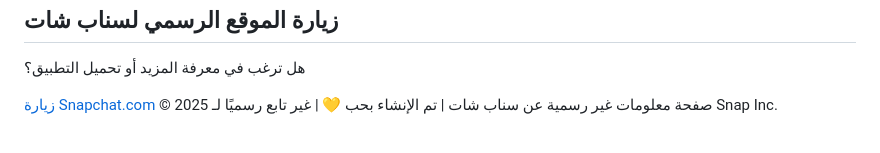
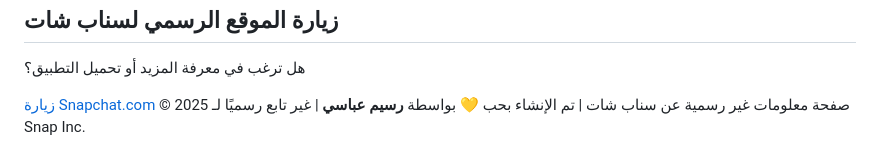
Before and after one commit to iR9w/racimmabassi, a Markdown page: README.md, the part around the change. GitHub-like rendering.

```diff
--- a/README.md
+++ b/README.md
@@ -157,7 +157,7 @@
   </section>
 
   <footer>
-    &copy; 2025 صفحة معلومات غير رسمية عن سناب شات | تم الإنشاء بحب 💛 | غير تابع رسميًا لـ Snap Inc.
+    &copy; 2025 صفحة معلومات غير رسمية عن سناب شات | تم الإنشاء بحب 💛 بواسطة <strong>رسيم عباسي</strong> | غير تابع رسميًا لـ Snap Inc.
   </footer>
 
 </body>
```
